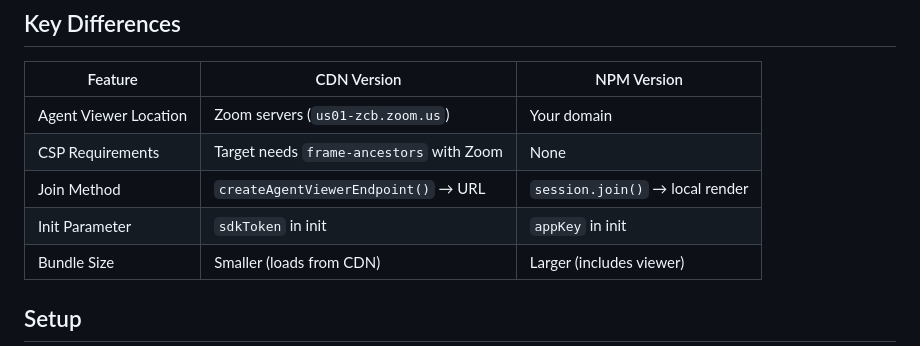
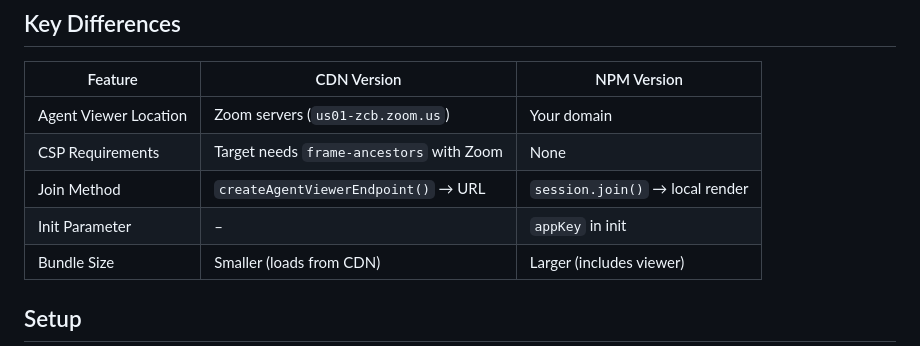
Before and after one commit to bitzed/cobrowse-byop, a Markdown page: README.md, the part around the change. Drawn GitHub-style.

Commit message:
corrected init param

```diff
--- a/README.md
+++ b/README.md
@@ -33,7 +33,7 @@ Agent Page → session.join() → SDK creates iframe internally
 | Agent Viewer Location | Zoom servers (`us01-zcb.zoom.us`) | Your domain |
 | CSP Requirements | Target needs `frame-ancestors` with Zoom | None |
 | Join Method | `createAgentViewerEndpoint()` → URL | `session.join()` → local render |
-| Init Parameter | `sdkToken` in init | `appKey` in init |
+| Init Parameter | – | `appKey` in init |
 | Bundle Size | Smaller (loads from CDN) | Larger (includes viewer) |
 
 ## Setup
```
